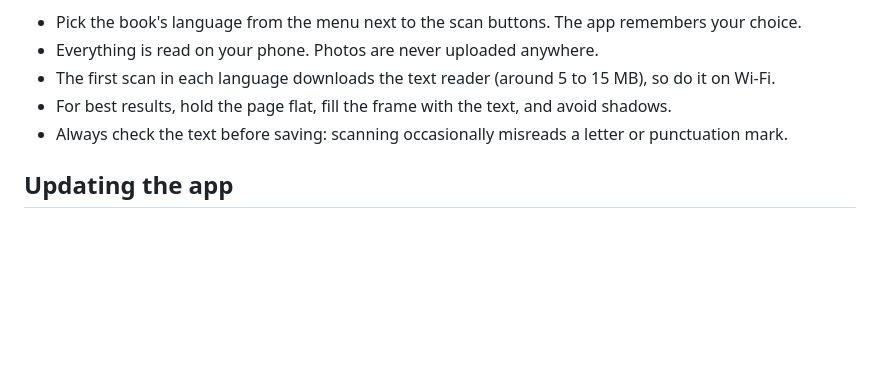
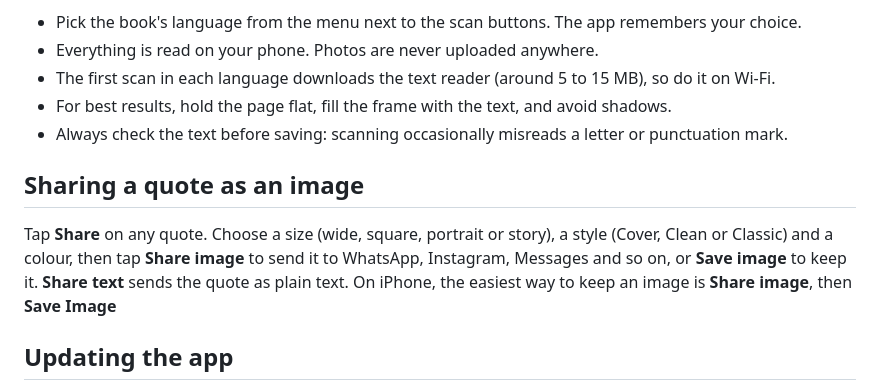
Before and after one commit to ScottHunt47/quoteshelf, a Markdown page: README.md, the part around the change. Drawn GitHub-style; blank space fills up the shorter version.

```diff
--- a/README.md
+++ b/README.md
@@ -43,6 +43,10 @@ When adding a quote, tap **Scan with camera** (or **Use a photo** for one you've
 - For best results, hold the page flat, fill the frame with the text, and avoid shadows.
 - Always check the text before saving: scanning occasionally misreads a letter or punctuation mark.
 
+## Sharing a quote as an image
+
+Tap **Share** on any quote. Choose a size (wide, square, portrait or story), a style (Cover, Clean or Classic) and a colour, then tap **Share image** to send it to WhatsApp, Instagram, Messages and so on, or **Save image** to keep it. **Share text** sends the quote as plain text. On iPhone, the easiest way to keep an image is **Share image**, then **Save Image**
+
 
 ## Updating the app
 
```
